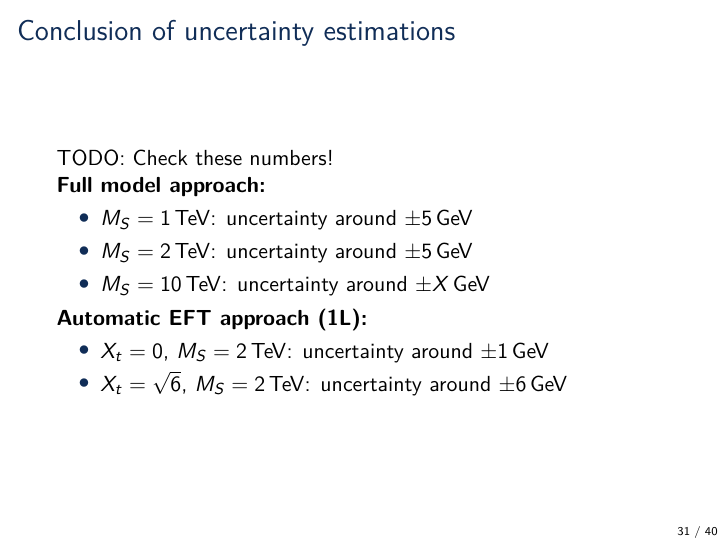
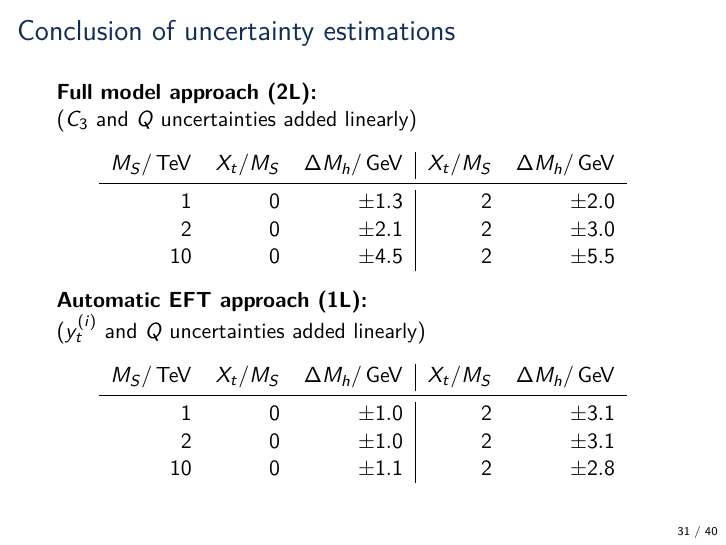
Before and after one commit to Expander/talk-olang-2018, LaTeX slides (talk.tex): page 31 of 80. Compiled offline with pdfLaTeX.

Commit message:
update uncertainty numbers for full model and automatica EFT

```diff
--- a/talk.tex
+++ b/talk.tex
@@ -596,18 +596,31 @@
 \end{frame}
 
 \begin{frame}{Conclusion of uncertainty estimations}
-  TODO: Check these numbers!\\
-  \emph{Full model approach:}
-  \begin{itemize}
-  \item $M_S = 1\eh{TeV}$: uncertainty around $\pm 5\eh{GeV}$
-  \item $M_S = 2\eh{TeV}$: uncertainty around $\pm 5\eh{GeV}$
-  \item $M_S = 10\eh{TeV}$: uncertainty around $\pm X\eh{GeV}$
-  \end{itemize}
-  \emph{Automatic EFT approach (1L):}
-  \begin{itemize}
-  \item $X_t = 0$, $M_S = 2\eh{TeV}$: uncertainty around $\pm 1\eh{GeV}$
-  \item $X_t = \sqrt{6}$, $M_S = 2\eh{TeV}$: uncertainty around $\pm 6\eh{GeV}$
-  \end{itemize}
+  \emph{Full model approach (2L):}\\
+  ($C_3$ and $Q$ uncertainties added linearly)
+  \begin{table}
+    \centering
+    \begin{tabular}{rrr|rr}
+      $M_S / \eh{TeV}$ & $X_t / M_S$ & $\Delta M_h / \eh{GeV}$ & $X_t / M_S$ & $\Delta M_h / \eh{GeV}$ \\
+      \midrule
+      $1$  & $0$ & $\pm 1.3$ & $2$ & $\pm 2.0$\\
+      $2$  & $0$ & $\pm 2.1$ & $2$ & $\pm 3.0$\\
+      $10$ & $0$ & $\pm 4.5$ & $2$ & $\pm 5.5$\\
+    \end{tabular}
+  \end{table}
+  %
+  \emph{Automatic EFT approach (1L):}\\
+  ($y_t^{(i)}$ and $Q$ uncertainties added linearly)
+  \begin{table}
+    \centering
+    \begin{tabular}{rrr|rr}
+      $M_S / \eh{TeV}$ & $X_t / M_S$ & $\Delta M_h / \eh{GeV}$ & $X_t / M_S$ & $\Delta M_h / \eh{GeV}$ \\
+      \midrule
+      $1$  & $0$ & $\pm 1.0$ & $2$ & $\pm 3.1$\\
+      $2$  & $0$ & $\pm 1.0$ & $2$ & $\pm 3.1$\\
+      $10$ & $0$ & $\pm 1.1$ & $2$ & $\pm 2.8$\\
+    \end{tabular}
+  \end{table}
 \end{frame}
 
 %%%%%%%%%%%%%%%%%%%%%%%%%%%%%%%%%%%%%%%%
```
Also changed, not shown: plots/scale_MSSM_yt_variants.pdf.
